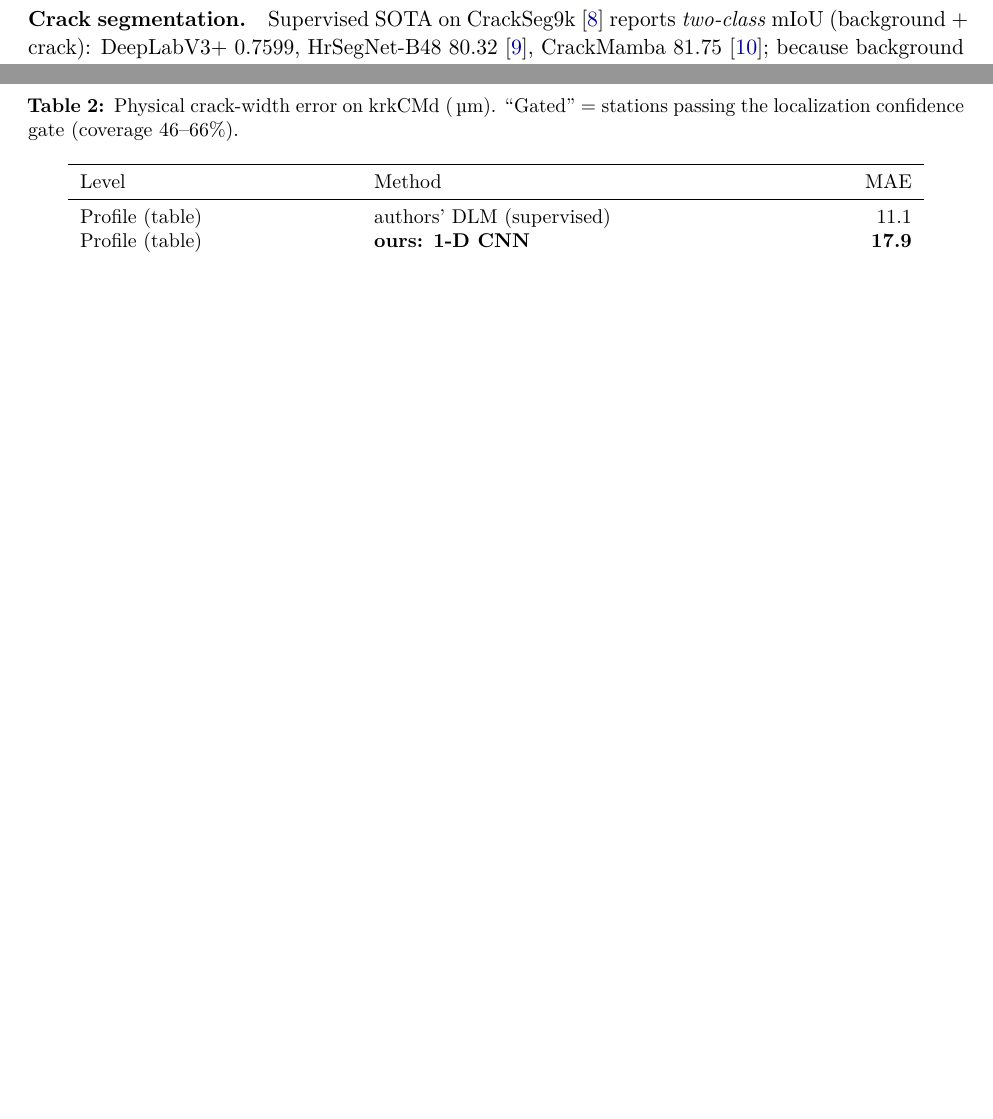
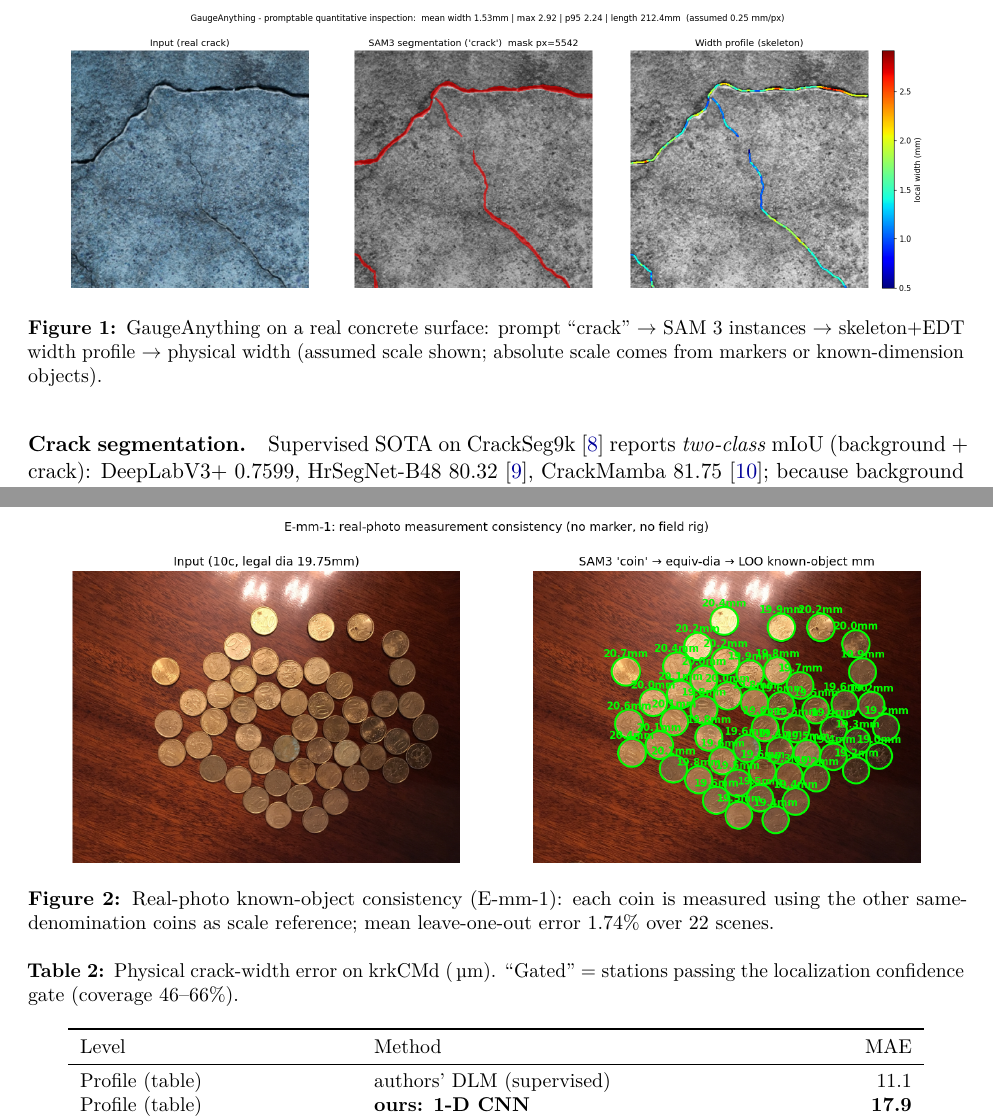
Before and after one commit to falcons-eyes/GaugeAnything, a LaTeX paper (paper/main.tex): two parts of pages 3 and 6 of 8 before the commit and two parts of pages 3 and 6 of 9 after it, joined at a grey line, cut at the place of the change, the shorter picture padded with empty space. Compiled offline with pdfLaTeX.

Commit message:
paper: figure 3종 추가 (demo/coins/krkcmd)
Co-Authored-By: Claude Fable 5 <noreply@anthropic.com>

```diff
--- a/paper/main.tex
+++ b/paper/main.tex
@@ -119,6 +119,15 @@ all along; the binary mask was discarding it.
   recovery; a synthetic-to-real matting failure and its directional-synthesis fix; an
   equivalent-width hypothesis rejected by textured backgrounds.
 \end{enumerate}
+
+\begin{figure}[t]
+\centering
+\includegraphics[width=.92\linewidth]{figures/gauge_demo.png}
+\caption{\ours{} on a real concrete surface: prompt ``crack'' $\rightarrow$ SAM~3 instances
+$\rightarrow$ skeleton+EDT width profile $\rightarrow$ physical width (assumed scale shown;
+absolute scale comes from markers or known-dimension objects).}
+\label{fig:demo}
+\end{figure}
 
 \section{Related Work}\label{sec:related}
 
@@ -276,6 +285,14 @@ scaling (each coin measured using the others as reference) yields mean error $1.
 $100\%$ within $5\%$. This validates the segmentation$\rightarrow$diameter chain on real
 imagery; the absolute marker chain is validated synthetically (ArUco $0.38\%$; e2e $5.6\%$).
 
+\begin{figure}[t]
+\centering
+\includegraphics[width=.92\linewidth]{figures/coins_mm.png}
+\caption{Real-photo known-object consistency (E-mm-1): each coin is measured using the other
+same-denomination coins as scale reference; mean leave-one-out error $1.74\%$ over 22 scenes.}
+\label{fig:coins}
+\end{figure}
+
 \subsection{Physical crack width: from profiles to the promptable chain}\label{sec:signal}
 \textbf{Profile level.} On krkCMd's manual widths (group-split test $4{,}674$ profiles),
 a deterministic valley rule with linear calibration attains $25.9$\um{} (5-fold
```
Also changed, not shown: paper/main.tex (8 more changed lines).
